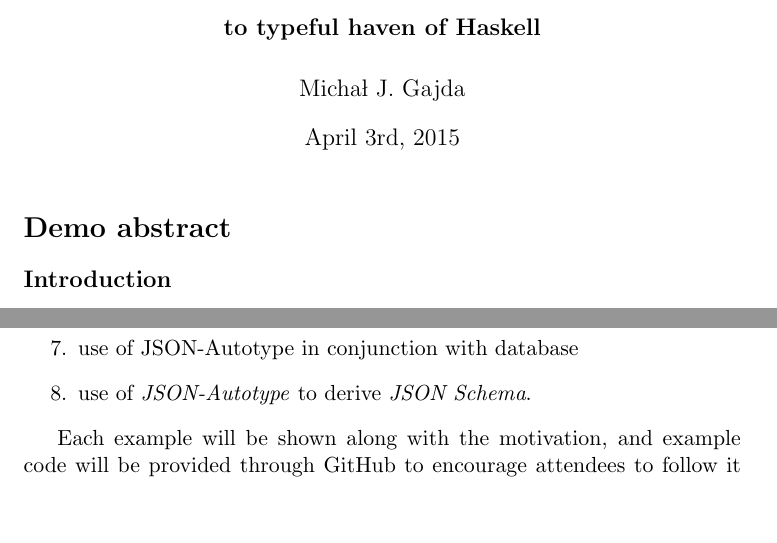
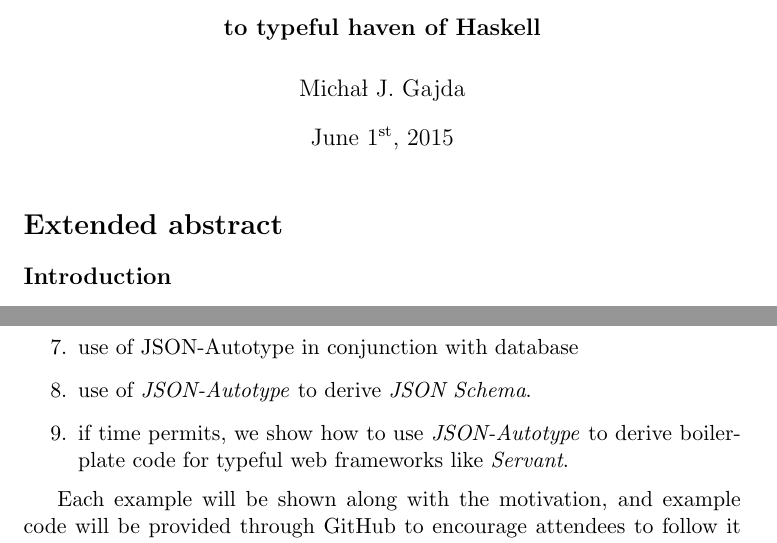
Before and after one commit to migamake/json-autotype, a LaTeX document (doc/demoProposal.tex): two parts of pages 1 and 2 of 2, joined at a grey line, cut so that both start at the same text, the shorter picture padded with empty space. Compiled offline with pdfLaTeX.

Commit message:
Small corrections to demo proposal.

```diff
--- a/doc/demoProposal.tex
+++ b/doc/demoProposal.tex
@@ -1,15 +1,19 @@
 \documentclass[11pt]{article}
 %Gummi|065|=)
-\title{\textbf{SOFTWARE DEMO\\JSON Autotype \\\large{Automatic bridge from untyped Web APIs\\to typeful haven of Haskell}}}
+\title{\textbf{{\large SOFTWARE DEMO}\\JSON Autotype\\
+\vspace{5pt}{\large
+Automatic bridge from untyped Web APIs
+\\to typeful haven of Haskell}}}
+
 \author{Micha\l{} J. Gajda}
-\date{April 3rd, 2015}
+\date{June 1\textsuperscript{st}, 2015}
 \renewcommand{\abstractname}{Extended abstract}
 
 \begin{document}
 
 \maketitle
 
-\section*{Demo abstract}
+\section*{Extended abstract}
 \subsection*{Introduction}
 I want to demonstrate the tool for practical web-service development using type theory.
 
@@ -54,6 +58,7 @@ After explaining the output of this example, I will proceed by demonstrating use
 \item use of JSON-Autotype to report validation errors with respect to previously assumed schema
 \item use of JSON-Autotype in conjunction with database
 \item use of \emph{JSON-Autotype} to derive \emph{JSON Schema}.
+\item if time permits, we show how to use \emph{JSON-Autotype} to derive boilerplate code for typeful web frameworks like \emph{Servant}.
 \end{enumerate}
 
 Each example will be shown along with the motivation, and example code will be provided through GitHub to encourage attendees to follow it step by step.
```
